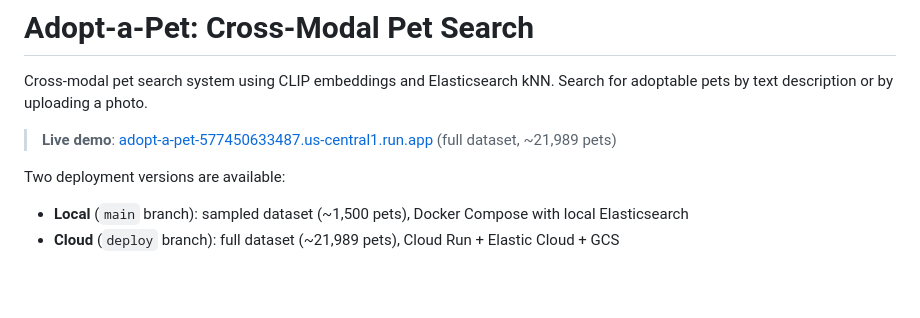
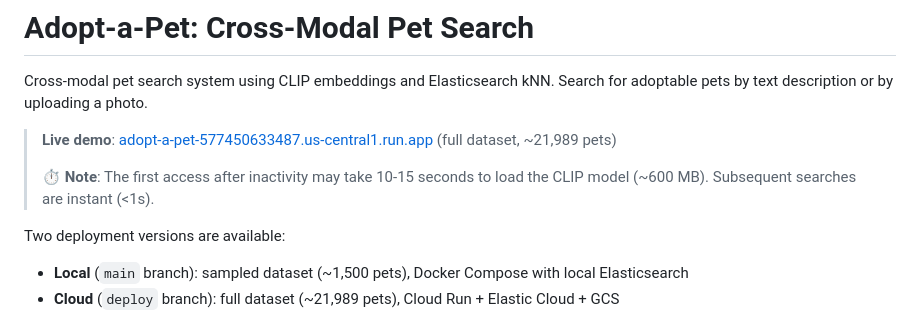
Before and after one commit to danbello1795/adopt-a-pet, a Markdown page: README.md, the part around the change. Rendered like a GitHub page; blank space fills up the shorter version.

Commit message:
docs: add cold start note to README

```diff
--- a/README.md
+++ b/README.md
@@ -5,6 +5,8 @@ https://github.com/user-attachments/assets/55f045f4-2764-4c39-8a41-c6e4ae401b0e
 Cross-modal pet search system using CLIP embeddings and Elasticsearch kNN. Search for adoptable pets by text description or by uploading a photo.
 
 > **Live demo**: [adopt-a-pet-577450633487.us-central1.run.app](https://adopt-a-pet-577450633487.us-central1.run.app) (full dataset, ~21,989 pets)
+>
+> ⏱️ **Note**: The first access after inactivity may take 10-15 seconds to load the CLIP model (~600 MB). Subsequent searches are instant (<1s).
 
 Two deployment versions are available:
 - **Local** (`main` branch): sampled dataset (~1,500 pets), Docker Compose with local Elasticsearch
```
